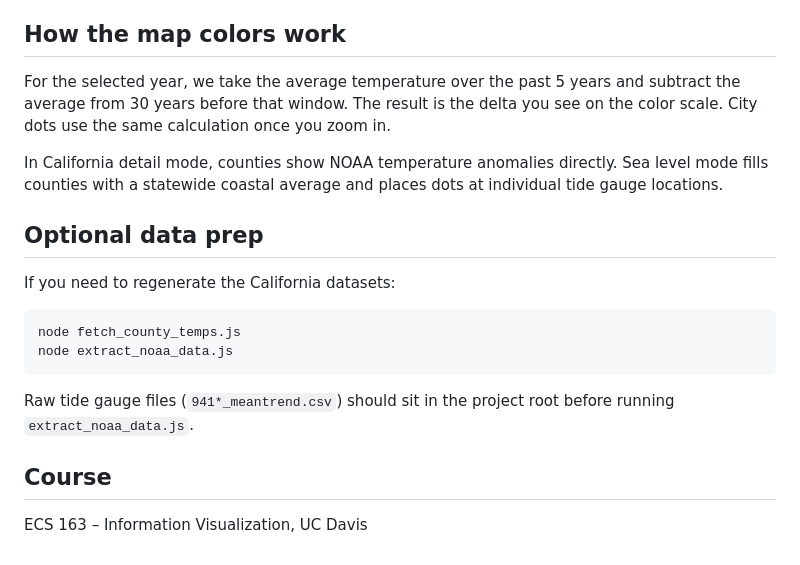
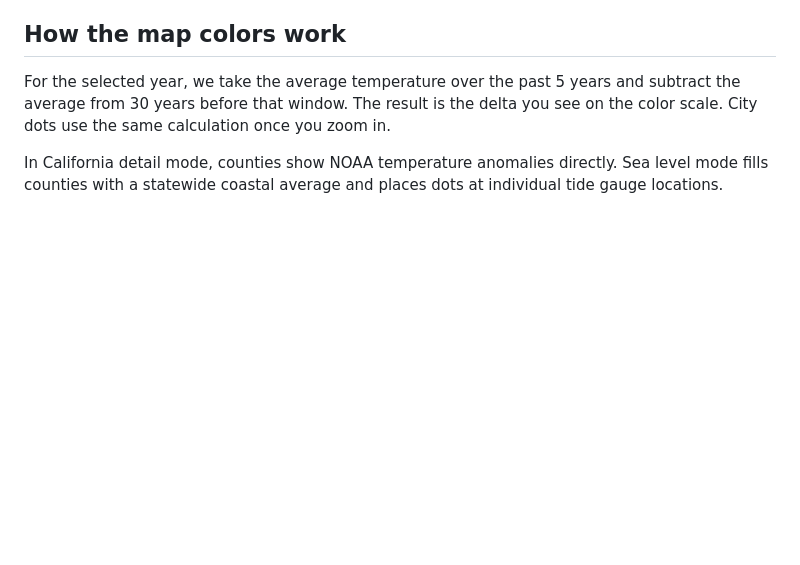
Before and after one commit to ria-bhandari/ecs_163_final_project, a Markdown page: README.md, the part around the change. Rendered like a GitHub page; blank space fills up the shorter version.

````diff
--- a/README.md
+++ b/README.md
@@ -61,18 +61,3 @@ No npm install required. D3 is loaded from a CDN in `index.html`.
 For the selected year, we take the average temperature over the past 5 years and subtract the average from 30 years before that window. The result is the delta you see on the color scale. City dots use the same calculation once you zoom in.
 
 In California detail mode, counties show NOAA temperature anomalies directly. Sea level mode fills counties with a statewide coastal average and places dots at individual tide gauge locations.
-
-## Optional data prep
-
-If you need to regenerate the California datasets:
-
-```bash
-node fetch_county_temps.js
-node extract_noaa_data.js
-```
-
-Raw tide gauge files (`941*_meantrend.csv`) should sit in the project root before running `extract_noaa_data.js`.
-
-## Course
-
-ECS 163 – Information Visualization, UC Davis
````
